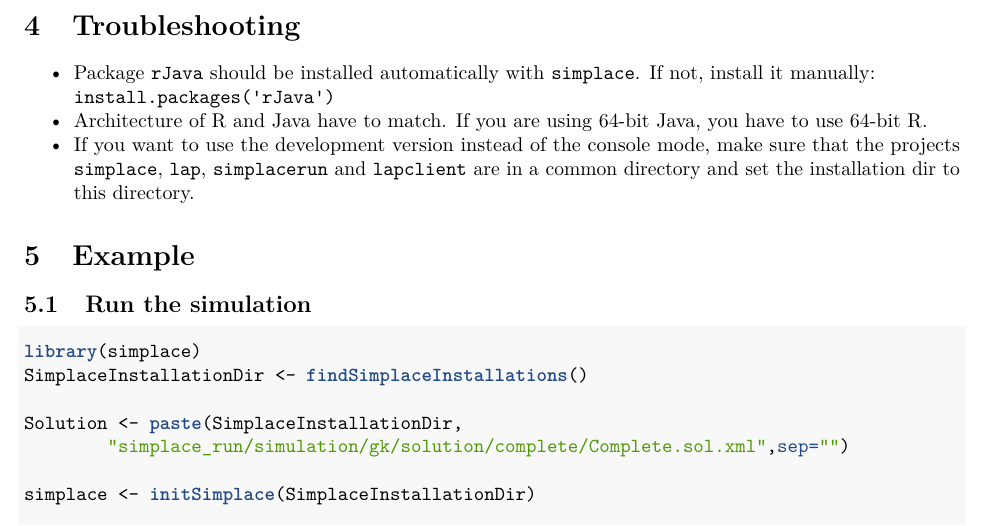
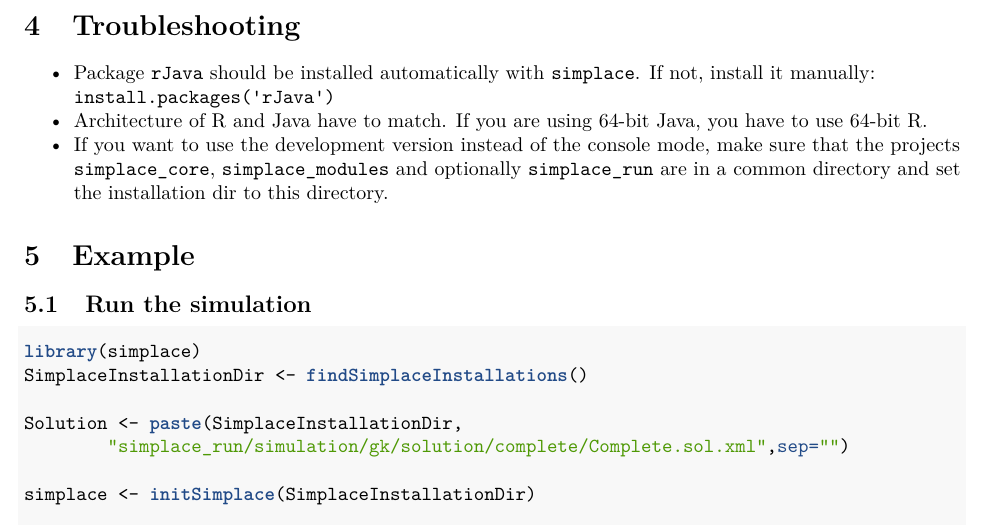
Before and after one commit to gk-crop/simplace_rpkg, an R Markdown document (inst/doc/simplace.Rmd): part of page 2 of 5, cut so that both start at the same text. The pictures show the output file inst/doc/simplace.pdf that the author committed with the source.

Commit message:
Updated documentation.

```diff
--- a/inst/doc/simplace.Rmd
+++ b/inst/doc/simplace.Rmd
@@ -69,8 +69,7 @@ The usage of <span style="font-variant:small-caps;">Simplace</span> in R follows
 - Package `rJava` should be installed automatically with `simplace`. If not, install it manually:
 `install.packages('rJava')`
 - Architecture of R and Java have to match. If you are using 64-bit Java, you have to use 64-bit R.
-- If you want to use the development version instead of the console mode, make sure that the projects `simplace`, `lap`, `simplacerun` and `lapclient` are in a common directory and set the installation dir to this directory.
-
+- If you want to use the development version instead of the console mode, make sure that the projects `simplace_core`, `simplace_modules` and optionally `simplace_run`  are in a common directory and set the installation dir to this directory.
 
 # Example
 
```
Also changed, not shown: vignettes/simplace.Rmd (+1 -2 lines), README.md, inst/doc/simplace.pdf, 1 other file.
